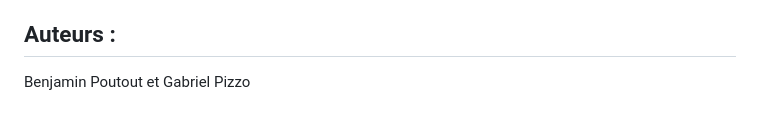
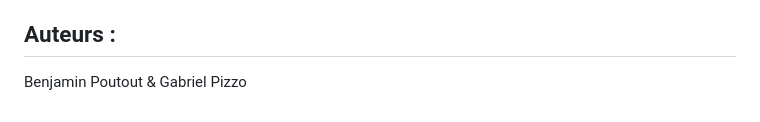
Before and after one commit to Benjamin-Poutout/whisper-transcription-french-django, a Markdown page: README.md, the part around the change. GitHub-like rendering.

```diff
--- a/README.md
+++ b/README.md
@@ -98,4 +98,4 @@ Les contributions sont les bienvenues ! Si vous souhaitez contribuer au projet,
 
 ## Auteurs :
 
-Benjamin Poutout et Gabriel Pizzo
+Benjamin Poutout & Gabriel Pizzo
```
